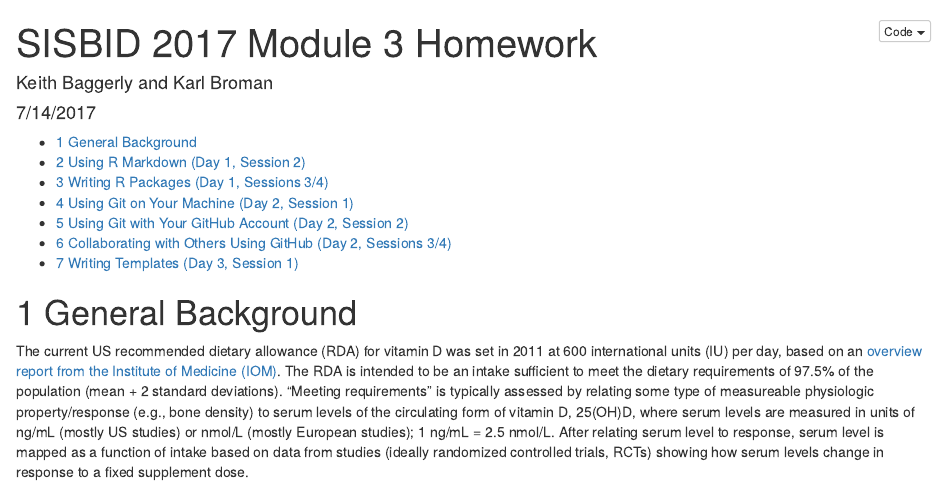
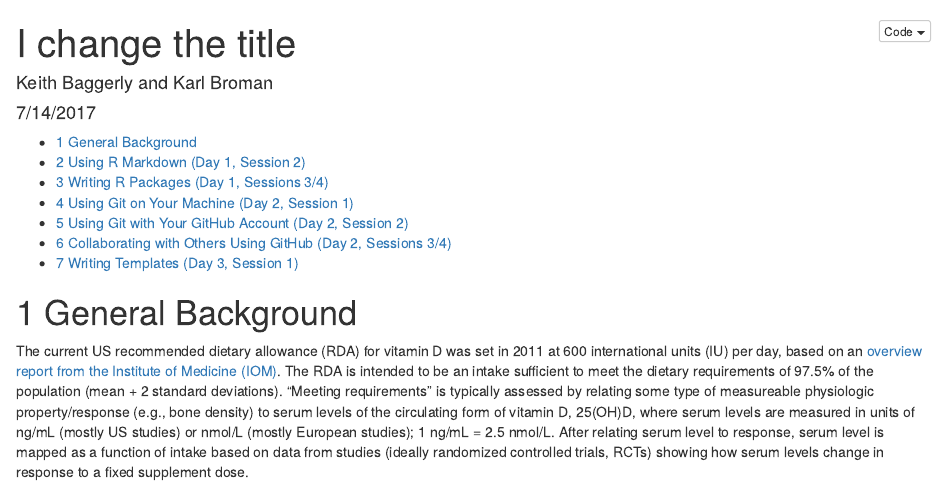
Before and after one commit to janghw1/Data_Share_UW_Biostat_2017, an R Markdown document (homework.Rmd): the page in a window 1100 px wide, from its top. Rendered offline with R 4.5, knitr and Pandoc, with nearby package versions; some code elsewhere in the file could not run offline; common packages that the code uses without loading them are loaded.

Commit message:
small update!

```diff
--- a/homework.Rmd
+++ b/homework.Rmd
@@ -1,5 +1,5 @@
 ---
-title: "SISBID 2017 Module 3 Homework"
+title: "I change the title"
 author: "Keith Baggerly and Karl Broman"
 date: "7/14/2017"
 output:
```
Also changed, not shown: sisbid3_R package/README.md, 1 other file.
